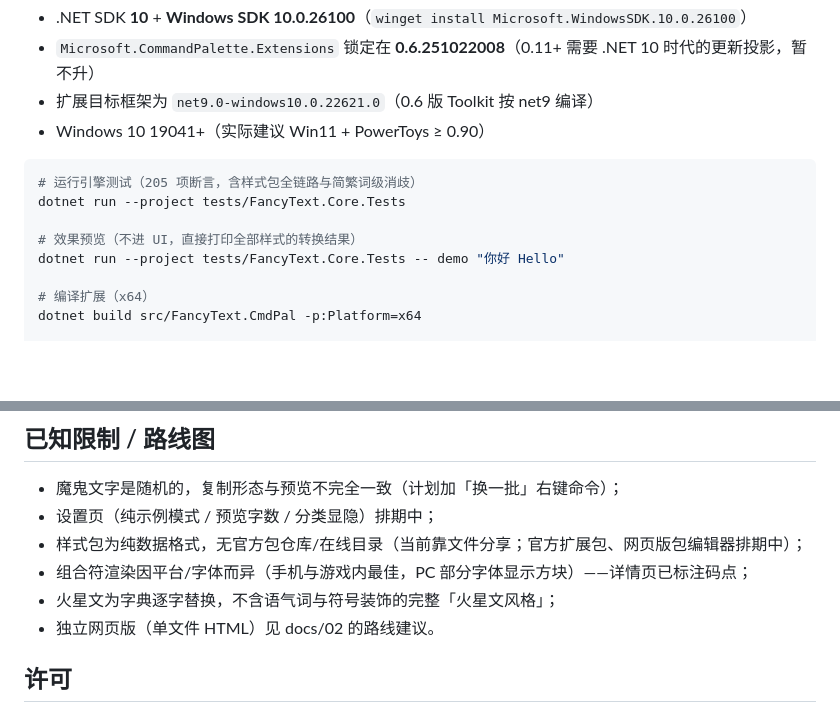
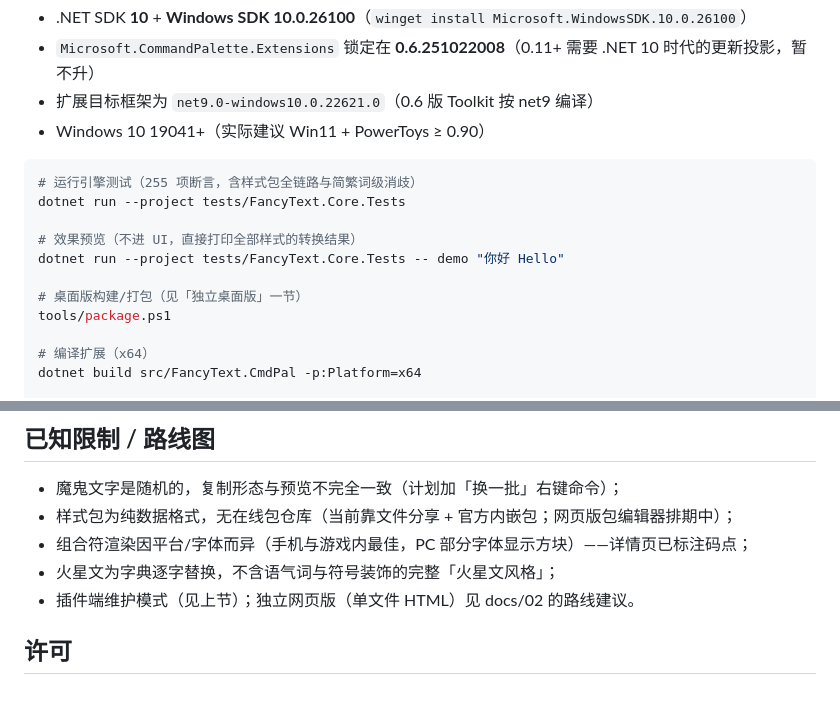
Before and after one commit to Traveritas/fancytext, a Markdown page: README.md, 2 parts joined by grey strips. GitHub-like rendering; blank space fills up the shorter version.

````diff
--- a/README.md
+++ b/README.md
@@ -146,11 +141,14 @@ docs/                      调研报告、独立工具探索、UI 设计稿（ui
 - Windows 10 19041+（实际建议 Win11 + PowerToys ≥ 0.90）
 
 ```bash
-# 运行引擎测试（205 项断言，含样式包全链路与简繁词级消歧）
+# 运行引擎测试（255 项断言，含样式包全链路与简繁词级消歧）
 dotnet run --project tests/FancyText.Core.Tests
 
 # 效果预览（不进 UI，直接打印全部样式的转换结果）
 dotnet run --project tests/FancyText.Core.Tests -- demo "你好 Hello"
+
+# 桌面版构建/打包（见「独立桌面版」一节）
+tools/package.ps1
 
 # 编译扩展（x64）
 dotnet build src/FancyText.CmdPal -p:Platform=x64
@@ -181,11 +179,10 @@ Export-PfxCertificate -Cert $cert -FilePath src\FancyText.CmdPal\FancyText.DevKe
 ## 已知限制 / 路线图
 
 - 魔鬼文字是随机的，复制形态与预览不完全一致（计划加「换一批」右键命令）；
-- 设置页（纯示例模式 / 预览字数 / 分类显隐）排期中；
-- 样式包为纯数据格式，无官方包仓库/在线目录（当前靠文件分享；官方扩展包、网页版包编辑器排期中）；
+- 样式包为纯数据格式，无在线包仓库（当前靠文件分享 + 官方内嵌包；网页版包编辑器排期中）；
 - 组合符渲染因平台/字体而异（手机与游戏内最佳，PC 部分字体显示方块）——详情页已标注码点；
 - 火星文为字典逐字替换，不含语气词与符号装饰的完整「火星文风格」；
-- 独立网页版（单文件 HTML）见 docs/02 的路线建议。
+- 插件端维护模式（见上节）；独立网页版（单文件 HTML）见 docs/02 的路线建议。
 
 ## 许可
 
````
Also changed, not shown: other parts of README.md (+50 -55 lines).
